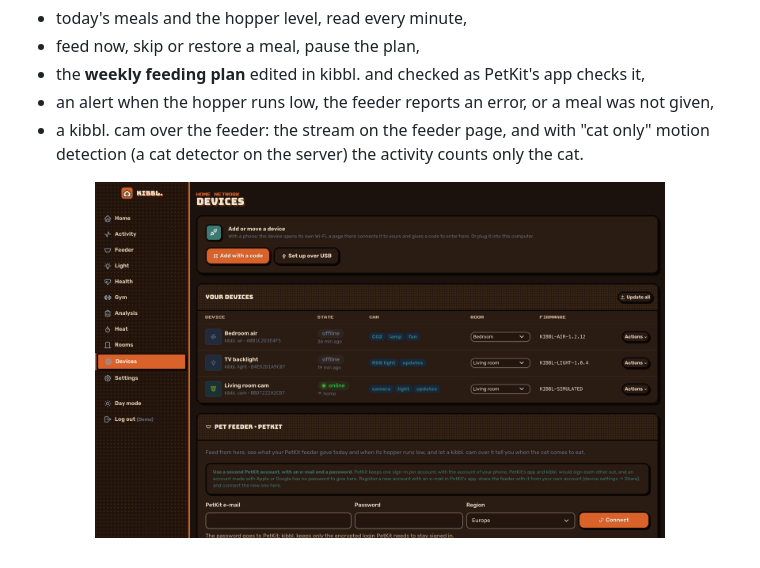
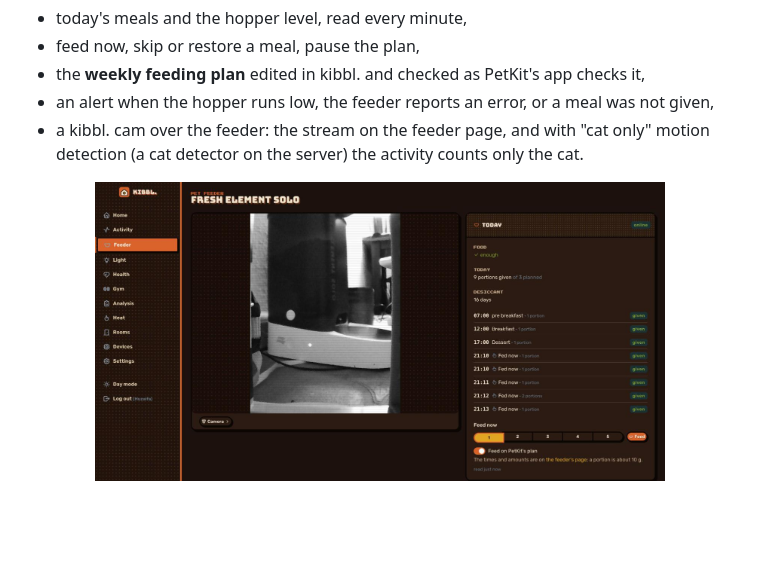
Before and after one commit to huzaifa-e/kibbl-showcase, a Markdown page: feeder/README.md, the part around the change. Rendered like a GitHub page; pictures changed too: feeder/images/feeder-dark.jpg (added), feeder/images/petkit-dark.png (deleted); blank space fills up the shorter version.

Commit message:
firmware(feeder/README.md): real feeder page with the cat feed cam

```diff
--- a/feeder/README.md
+++ b/feeder/README.md
@@ -124,5 +124,5 @@ The commercial feeder at home (a PetKit Fresh Element Solo) is connected through
 - a kibbl. cam over the feeder: the stream on the feeder page, and with "cat only" motion detection (a cat detector on the server) the activity counts only the cat.
 
 <p align="center">
-  <img src="images/petkit-dark.png" width="80%" alt="Devices page with the PetKit connection">
+  <img src="images/feeder-dark.jpg" width="80%" alt="Feeder page: the cat feed cam over the PetKit feeder, today’s meals, feed now">
 </p>
```
